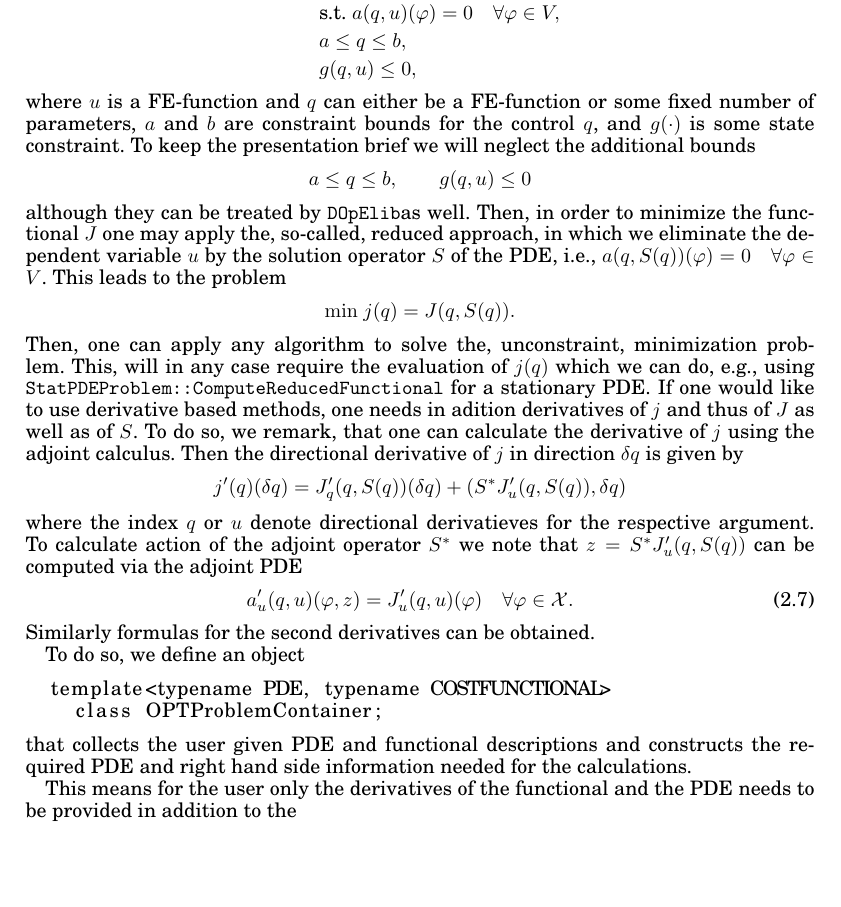
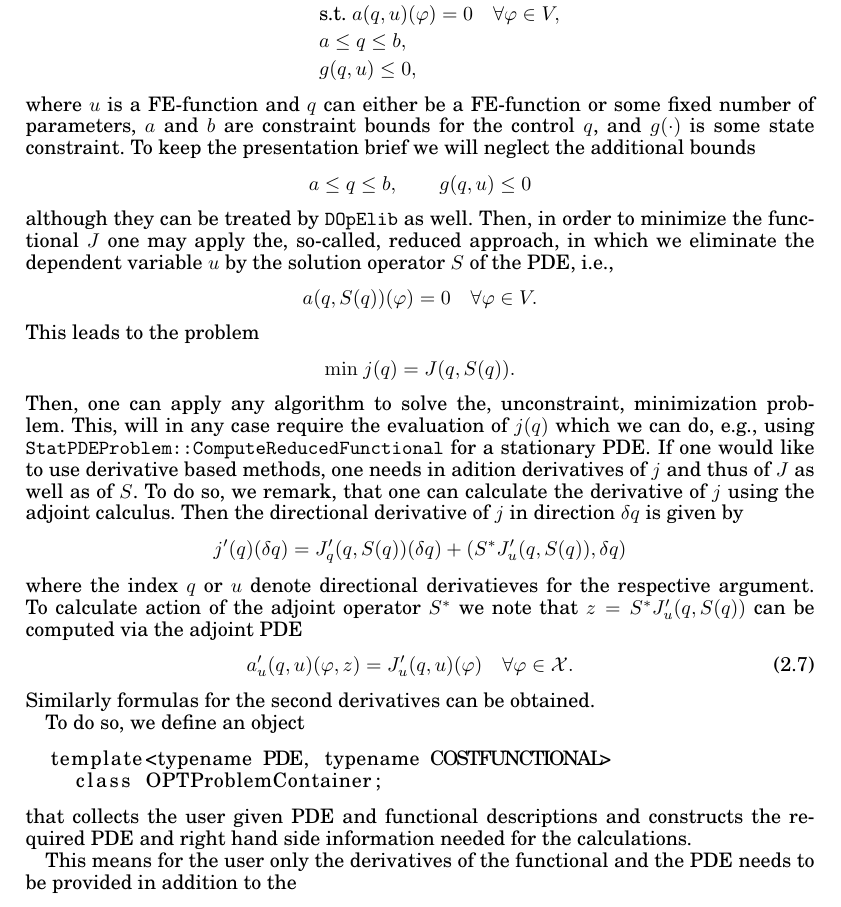
Before and after one commit to winnifried/dopelib, a LaTeX paper (Paper_May_2012/main.tex): part of page 11 of 15, cut so that both start at the same text, the shorter picture padded with empty space. Compiled offline with pdfLaTeX.

Commit message:
Some comments to the new sections added.

```diff
--- a/Paper_May_2012/main.tex
+++ b/Paper_May_2012/main.tex
@@ -1039,10 +1039,13 @@ To keep the presentation brief we will neglect the additional bounds
 \[
 a \le q \le b,\qquad g(q,u) \le 0
 \]
-although they can be treated by \dope as well.
+although they can be treated by \dope{} as well.
 Then, in order to minimize the functional $J$ one may apply the, so-called,
 reduced approach, in which we eliminate the dependent variable $u$ by the solution
-operator $S$ of the PDE, i.e., $a(q,S(q))(\phi) = 0 \quad \forall \phi\in V$.
+operator $S$ of the PDE, i.e.,
+\begin{align*}
+a(q,S(q))(\phi) = 0 \quad \forall \phi\in V.
+\end{align*}
 This leads to the problem
 \begin{align*}
 \min\;&j(q) = J(q,S(q)).
```
